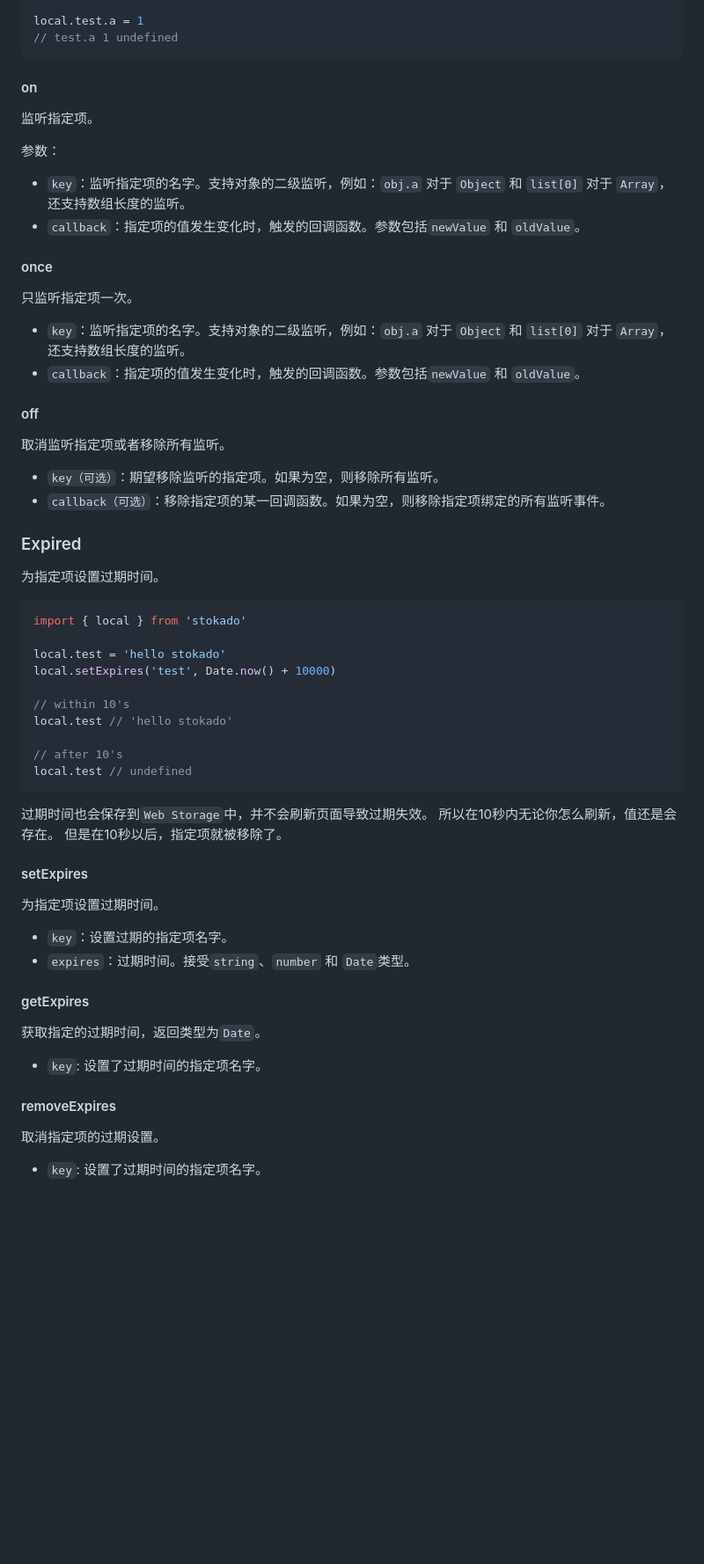
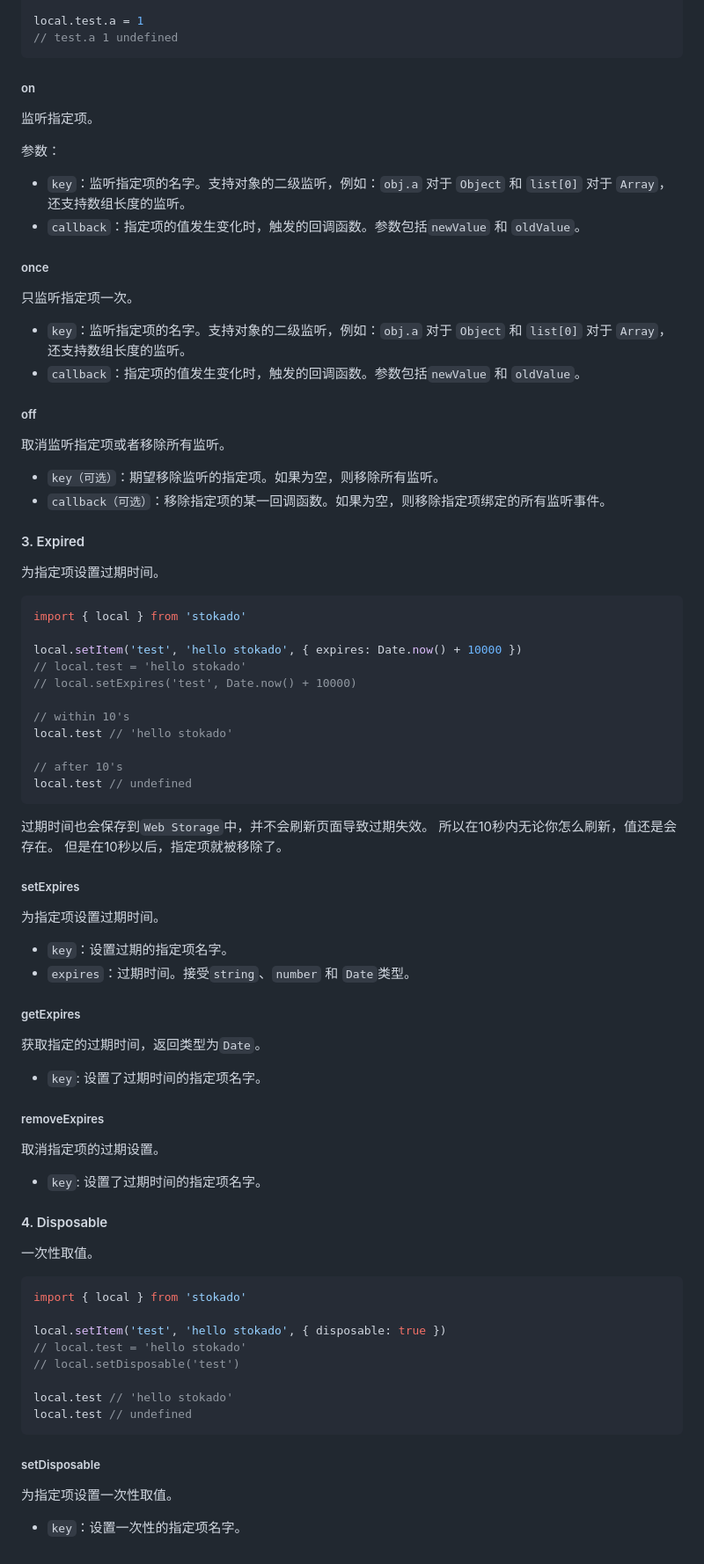
Before and after one commit to KID-joker/stokado, a Markdown page: README.zh.md, the part around one of its changes. Shown at 88% size. Rendered like a GitHub page; blank space fills up the shorter version.

````diff
--- a/README.zh.md
+++ b/README.zh.md
@@ -95,7 +125,7 @@ local.test.a = 1
 // test.a 1 undefined
 ```
 
-#### on
+##### on
 
 监听指定项。
 
@@ -104,29 +134,30 @@ local.test.a = 1
 - `key`：监听指定项的名字。支持对象的二级监听，例如：`obj.a` 对于 `Object` 和 `list[0]` 对于 `Array`，还支持数组长度的监听。
 - `callback`：指定项的值发生变化时，触发的回调函数。参数包括`newValue` 和 `oldValue`。
 
-#### once
+##### once
 
 只监听指定项一次。
 
 - `key`：监听指定项的名字。支持对象的二级监听，例如：`obj.a` 对于 `Object` 和 `list[0]` 对于 `Array`，还支持数组长度的监听。
 - `callback`：指定项的值发生变化时，触发的回调函数。参数包括`newValue` 和 `oldValue`。
 
-#### off
+##### off
 
 取消监听指定项或者移除所有监听。
 
 - `key（可选）`：期望移除监听的指定项。如果为空，则移除所有监听。
 - `callback（可选）`：移除指定项的某一回调函数。如果为空，则移除指定项绑定的所有监听事件。
 
-### Expired
+#### 3. Expired
 
 为指定项设置过期时间。
 
 ```js
 import { local } from 'stokado'
 
-local.test = 'hello stokado'
-local.setExpires('test', Date.now() + 10000)
+local.setItem('test', 'hello stokado', { expires: Date.now() + 10000 })
+// local.test = 'hello stokado'
+// local.setExpires('test', Date.now() + 10000)
 
 // within 10's
 local.test // 'hello stokado'
@@ -139,21 +170,42 @@ local.test // undefined
 所以在10秒内无论你怎么刷新，值还是会存在。
 但是在10秒以后，指定项就被移除了。
 
-#### setExpires
+##### setExpires
 
 为指定项设置过期时间。
 
 - `key`：设置过期的指定项名字。
 - `expires`：过期时间。接受`string`、`number` 和 `Date`类型。
 
-#### getExpires
+##### getExpires
 
 获取指定的过期时间，返回类型为`Date`。
 
 - `key`: 设置了过期时间的指定项名字。
 
-#### removeExpires
+##### removeExpires
 
 取消指定项的过期设置。
 
 - `key`: 设置了过期时间的指定项名字。
+
+#### 4. Disposable
+
+一次性取值。
+
+```js
+import { local } from 'stokado'
+
+local.setItem('test', 'hello stokado', { disposable: true })
+// local.test = 'hello stokado'
+// local.setDisposable('test')
+
+local.test // 'hello stokado'
+local.test // undefined
+```
+
+##### setDisposable
+
+为指定项设置一次性取值。
+
+- `key`：设置一次性的指定项名字。
````
Also changed, not shown: other parts of README.zh.md (+36 -6 lines), README.md (+72 -20 lines).
